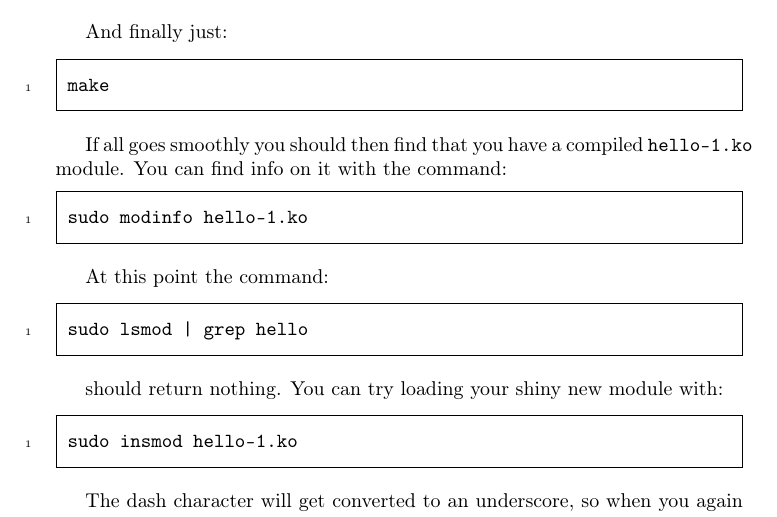
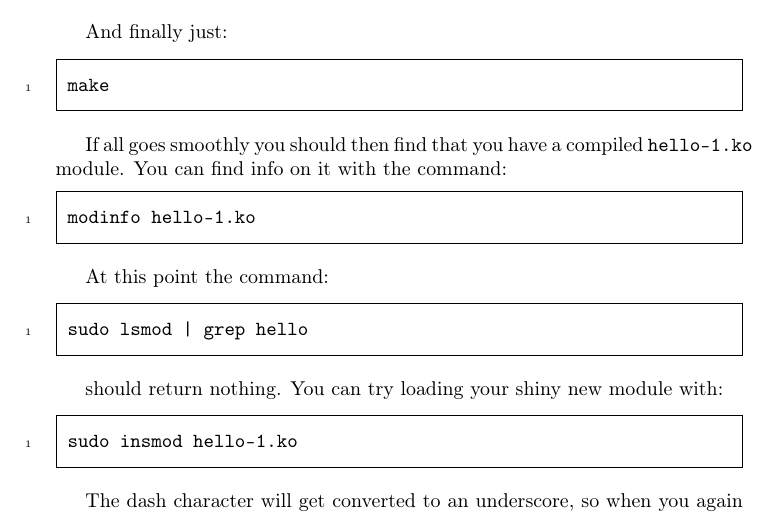
Before and after one commit to sysprog21/lkmpg, a LaTeX book (lkmpg.tex): part of page 8 of 46, cut so that both start at the same text. Compiled offline with pdfLaTeX.

Commit message:
modinfo does not require superuser permission

```diff
--- a/lkmpg.tex
+++ b/lkmpg.tex
@@ -234,7 +234,7 @@ make
 If all goes smoothly you should then find that you have a compiled \verb|hello-1.ko| module.
 You can find info on it with the command:
 \begin{codebash}
-sudo modinfo hello-1.ko
+modinfo hello-1.ko
 \end{codebash}
 
 At this point the command:
```
